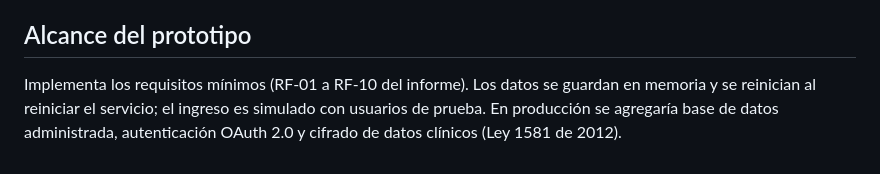
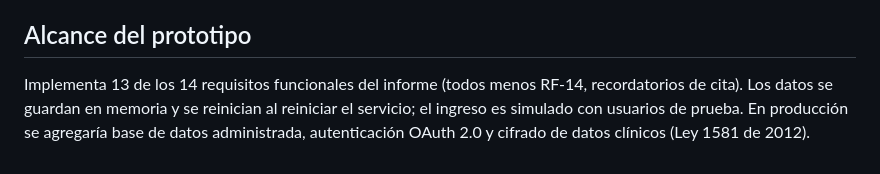
Before and after one commit to stiven2626/saludia, a Markdown page: README.md, the part around the change. GitHub-like rendering.

Commit message:
Actualiza el alcance del prototipo en el README

```diff
--- a/README.md
+++ b/README.md
@@ -97,4 +97,4 @@ Ver `.env.example`. Las principales: `APP_ENTORNO`, `IA_PROVEEDOR_URL`, `SIMULAR
 
 ## Alcance del prototipo
 
-Implementa los requisitos mínimos (RF-01 a RF-10 del informe). Los datos se guardan en memoria y se reinician al reiniciar el servicio; el ingreso es simulado con usuarios de prueba. En producción se agregaría base de datos administrada, autenticación OAuth 2.0 y cifrado de datos clínicos (Ley 1581 de 2012).
+Implementa 13 de los 14 requisitos funcionales del informe (todos menos RF-14, recordatorios de cita). Los datos se guardan en memoria y se reinician al reiniciar el servicio; el ingreso es simulado con usuarios de prueba. En producción se agregaría base de datos administrada, autenticación OAuth 2.0 y cifrado de datos clínicos (Ley 1581 de 2012).
```
